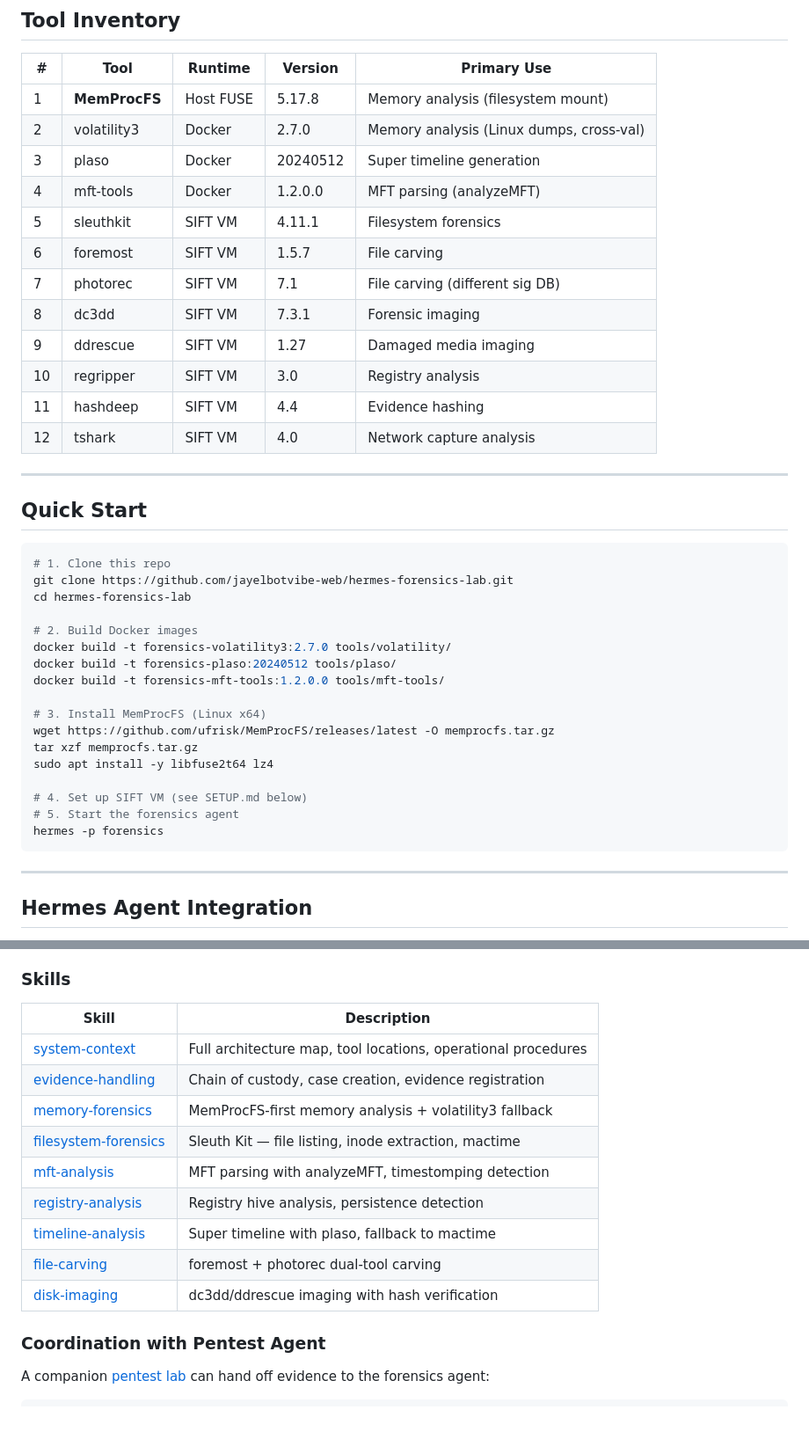
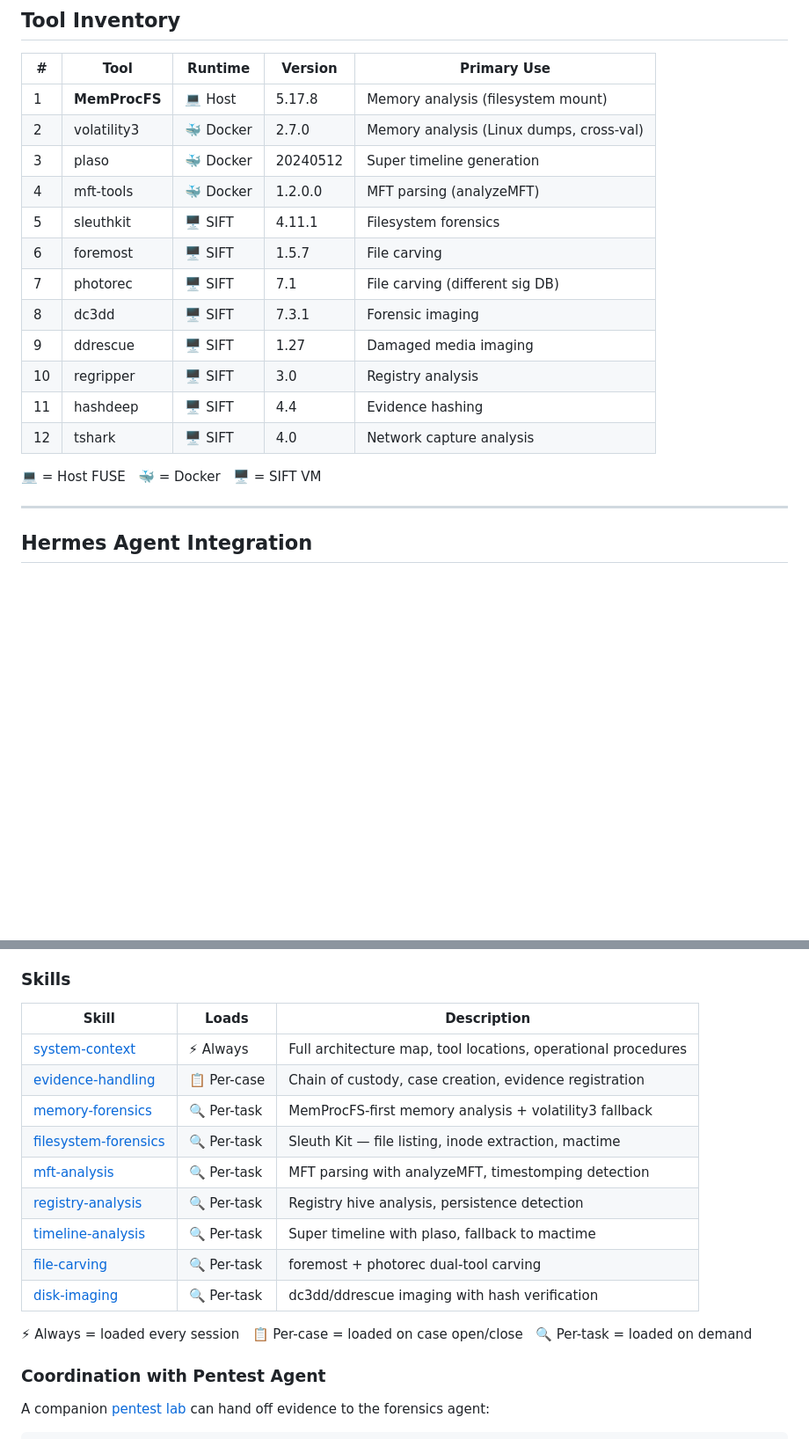
Before and after one commit to jayelbotvibe-web/hermes-forensics-lab, a Markdown page: README.md, 2 parts joined by grey strips. Shown at 88% size. GitHub-like rendering; blank space fills up the shorter version.

Commit message:
v1.2: README visual overhaul — section reorder, runtime icons, principle tables, terminal demo, Pages config

````diff
--- a/README.md
+++ b/README.md
@@ -21,43 +81,21 @@
 ## Tool Inventory
 
 | # | Tool | Runtime | Version | Primary Use |
-|---|------|---------|---------|------------|
-| 1 | **MemProcFS** | Host FUSE | 5.17.8 | Memory analysis (filesystem mount) |
-| 2 | volatility3 | Docker | 2.7.0 | Memory analysis (Linux dumps, cross-val) |
-| 3 | plaso | Docker | 20240512 | Super timeline generation |
-| 4 | mft-tools | Docker | 1.2.0.0 | MFT parsing (analyzeMFT) |
-| 5 | sleuthkit | SIFT VM | 4.11.1 | Filesystem forensics |
-| 6 | foremost | SIFT VM | 1.5.7 | File carving |
-| 7 | photorec | SIFT VM | 7.1 | File carving (different sig DB) |
-| 8 | dc3dd | SIFT VM | 7.3.1 | Forensic imaging |
-| 9 | ddrescue | SIFT VM | 1.27 | Damaged media imaging |
-| 10 | regripper | SIFT VM | 3.0 | Registry analysis |
-| 11 | hashdeep | SIFT VM | 4.4 | Evidence hashing |
-| 12 | tshark | SIFT VM | 4.0 | Network capture analysis |
+|---|------|---------|---------|-------------|
+| 1 | **MemProcFS** | 💻 Host | 5.17.8 | Memory analysis (filesystem mount) |
+| 2 | volatility3 | 🐳 Docker | 2.7.0 | Memory analysis (Linux dumps, cross-val) |
+| 3 | plaso | 🐳 Docker | 20240512 | Super timeline generation |
+| 4 | mft-tools | 🐳 Docker | 1.2.0.0 | MFT parsing (analyzeMFT) |
+| 5 | sleuthkit | 🖥️ SIFT | 4.11.1 | Filesystem forensics |
+| 6 | foremost | 🖥️ SIFT | 1.5.7 | File carving |
+| 7 | photorec | 🖥️ SIFT | 7.1 | File carving (different sig DB) |
+| 8 | dc3dd | 🖥️ SIFT | 7.3.1 | Forensic imaging |
+| 9 | ddrescue | 🖥️ SIFT | 1.27 | Damaged media imaging |
+| 10 | regripper | 🖥️ SIFT | 3.0 | Registry analysis |
+| 11 | hashdeep | 🖥️ SIFT | 4.4 | Evidence hashing |
+| 12 | tshark | 🖥️ SIFT | 4.0 | Network capture analysis |
 
----
-
-## Quick Start
-
-```bash
-# 1. Clone this repo
-git clone https://github.com/jayelbotvibe-web/hermes-forensics-lab.git
-cd hermes-forensics-lab
-
-# 2. Build Docker images
-docker build -t forensics-volatility3:2.7.0 tools/volatility/
-docker build -t forensics-plaso:20240512 tools/plaso/
-docker build -t forensics-mft-tools:1.2.0.0 tools/mft-tools/
-
-# 3. Install MemProcFS (Linux x64)
-wget https://github.com/ufrisk/MemProcFS/releases/latest -O memprocfs.tar.gz
-tar xzf memprocfs.tar.gz
-sudo apt install -y libfuse2t64 lz4
-
-# 4. Set up SIFT VM (see SETUP.md below)
-# 5. Start the forensics agent
-hermes -p forensics
-```
+💻 = Host FUSE &nbsp; 🐳 = Docker &nbsp; 🖥️ = SIFT VM
 
 ---
 
@@ -73,17 +111,19 @@ This system runs as a **Hermes Agent profile** (`forensics`). The profile includ
 
 ### Skills
 
-| Skill | Description |
-|-------|------------|
-| [system-context](skills/system-context/SKILL.md) | Full architecture map, tool locations, operational procedures |
-| [evidence-handling](skills/evidence-handling/SKILL.md) | Chain of custody, case creation, evidence registration |
-| [memory-forensics](skills/memory-forensics/SKILL.md) | MemProcFS-first memory analysis + volatility3 fallback |
-| [filesystem-forensics](skills/filesystem-forensics/SKILL.md) | Sleuth Kit — file listing, inode extraction, mactime |
-| [mft-analysis](skills/mft-analysis/SKILL.md) | MFT parsing with analyzeMFT, timestomping detection |
-| [registry-analysis](skills/registry-analysis/SKILL.md) | Registry hive analysis, persistence detection |
-| [timeline-analysis](skills/timeline-analysis/SKILL.md) | Super timeline with plaso, fallback to mactime |
-| [file-carving](skills/file-carving/SKILL.md) | foremost + photorec dual-tool carving |
-| [disk-imaging](skills/disk-imaging/SKILL.md) | dc3dd/ddrescue imaging with hash verification |
+| Skill | Loads | Description |
+|-------|-------|-------------|
+| [system-context](skills/system-context/SKILL.md) | ⚡ Always | Full architecture map, tool locations, operational procedures |
+| [evidence-handling](skills/evidence-handling/SKILL.md) | 📋 Per-case | Chain of custody, case creation, evidence registration |
+| [memory-forensics](skills/memory-forensics/SKILL.md) | 🔍 Per-task | MemProcFS-first memory analysis + volatility3 fallback |
+| [filesystem-forensics](skills/filesystem-forensics/SKILL.md) | 🔍 Per-task | Sleuth Kit — file listing, inode extraction, mactime |
+| [mft-analysis](skills/mft-analysis/SKILL.md) | 🔍 Per-task | MFT parsing with analyzeMFT, timestomping detection |
+| [registry-analysis](skills/registry-analysis/SKILL.md) | 🔍 Per-task | Registry hive analysis, persistence detection |
+| [timeline-analysis](skills/timeline-analysis/SKILL.md) | 🔍 Per-task | Super timeline with plaso, fallback to mactime |
+| [file-carving](skills/file-carving/SKILL.md) | 🔍 Per-task | foremost + photorec dual-tool carving |
+| [disk-imaging](skills/disk-imaging/SKILL.md) | 🔍 Per-task | dc3dd/ddrescue imaging with hash verification |
+
+⚡ Always = loaded every session &nbsp; 📋 Per-case = loaded on case open/close &nbsp; 🔍 Per-task = loaded on demand
 
 ### Coordination with Pentest Agent
 
````
Also changed, not shown: other parts of README.md (+71 -13 lines).
